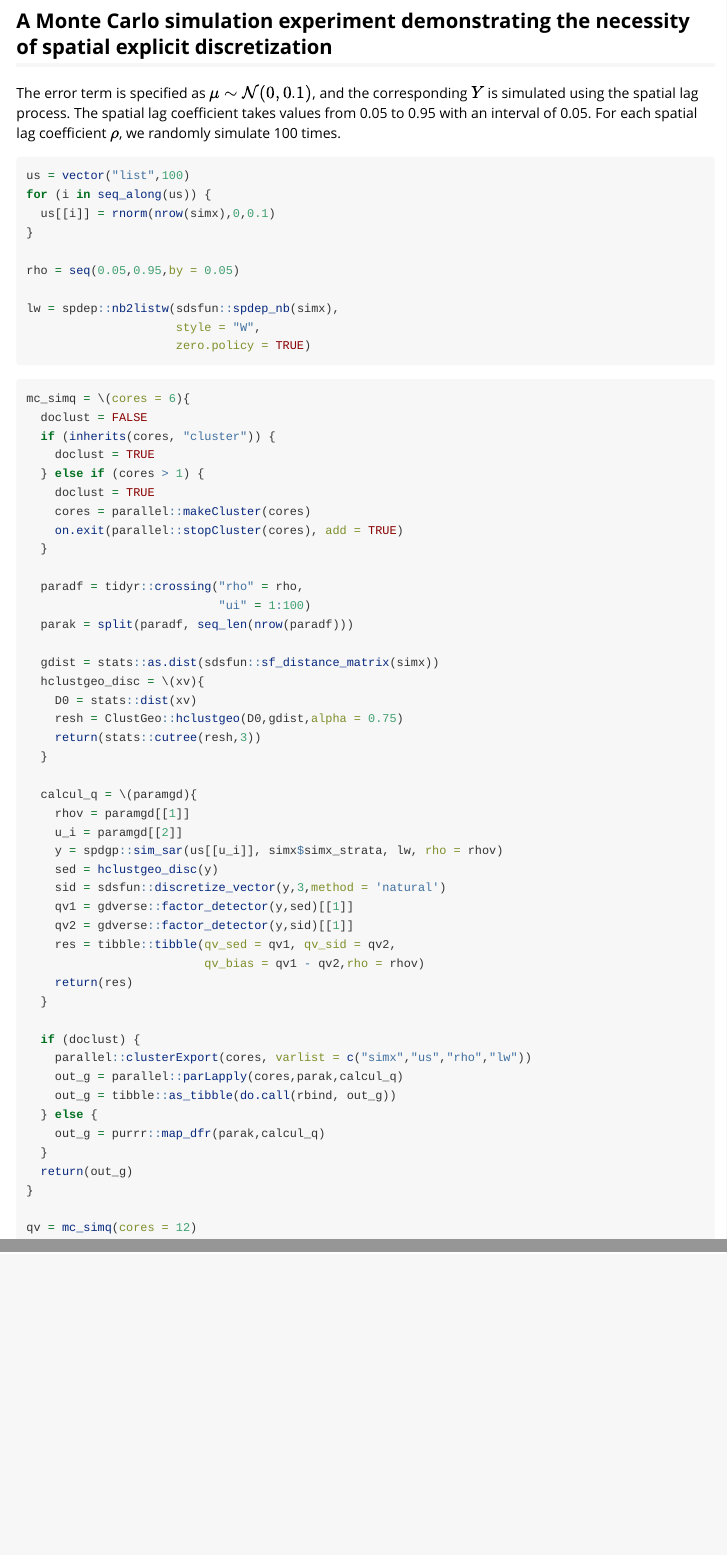
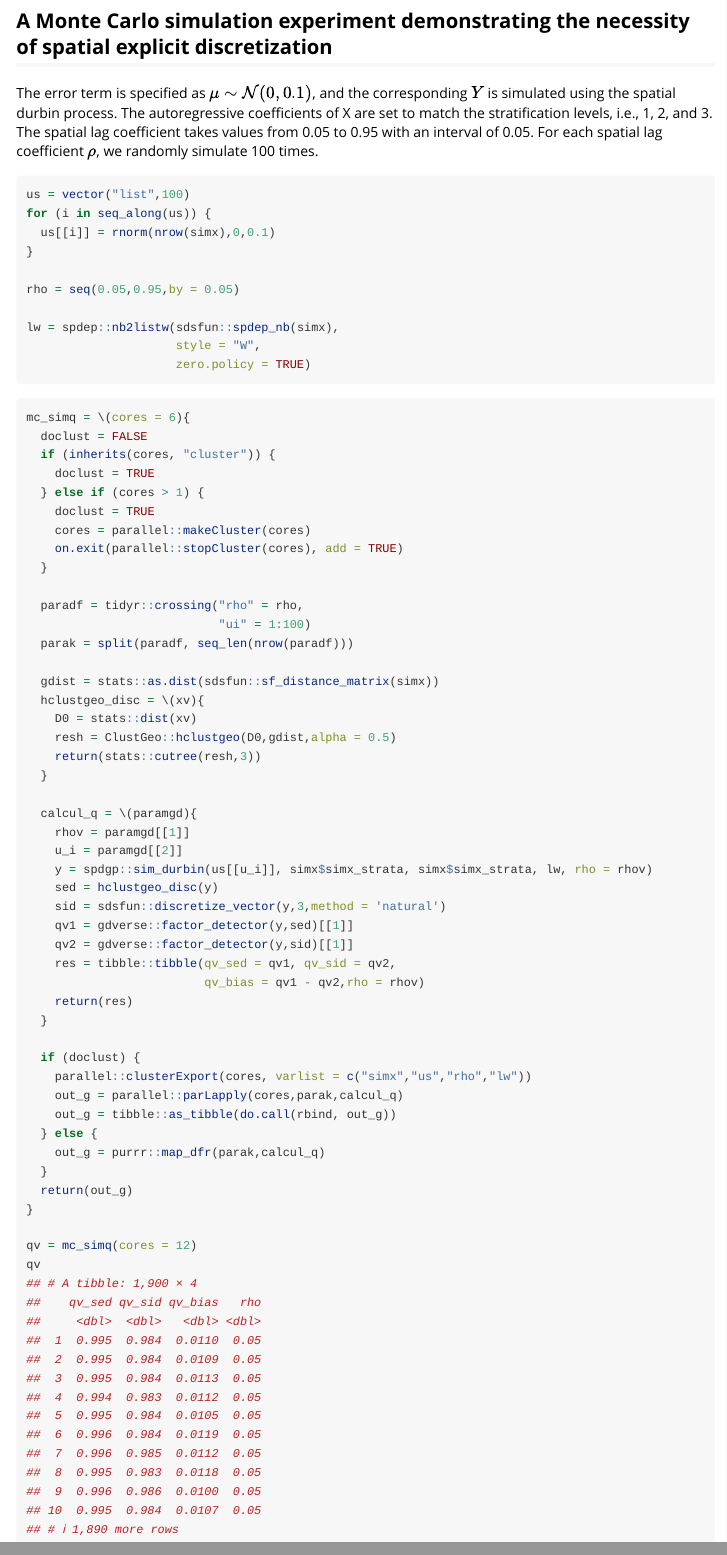
Before and after one commit to ausgis/esp, an R Markdown document (vignettes/whysed.rmd): the page in a window 1100 px wide, from 1960 px down, and a second part further down, joined at a grey line. Rendered offline with R 4.5, knitr and Pandoc, with nearby package versions.

Commit message:
update whysed vignette

````diff
--- a/vignettes/whysed.rmd
+++ b/vignettes/whysed.rmd
@@ -100,7 +100,7 @@ ggplot2::ggplot() +
 
 ## A Monte Carlo simulation experiment demonstrating the necessity of spatial explicit discretization
 
-The error term is specified as $\mu \sim \mathcal{N}(0, 0.1)$, and the corresponding $Y$ is simulated using the spatial lag process. The spatial lag coefficient takes values from 0.05 to 0.95 with an interval of 0.05. For each spatial lag coefficient $\rho$, we randomly simulate 100 times.
+The error term is specified as $\mu \sim \mathcal{N}(0, 0.1)$, and the corresponding $Y$ is simulated using the spatial durbin process. The autoregressive coefficients of X are set to match the stratification levels, i.e., 1, 2, and 3. The spatial lag coefficient takes values from 0.05 to 0.95 with an interval of 0.05. For each spatial lag coefficient $\rho$, we randomly simulate 100 times.
 
 
 ``` r
@@ -135,14 +135,14 @@ mc_simq = \(cores = 6){
   gdist = stats::as.dist(sdsfun::sf_distance_matrix(simx))
   hclustgeo_disc = \(xv){
     D0 = stats::dist(xv)
-    resh = ClustGeo::hclustgeo(D0,gdist,alpha = 0.75)
+    resh = ClustGeo::hclustgeo(D0,gdist,alpha = 0.5)
     return(stats::cutree(resh,3))
   }
 
   calcul_q = \(paramgd){
     rhov = paramgd[[1]]
     u_i = paramgd[[2]]
-    y = spdgp::sim_sar(us[[u_i]], simx$simx_strata, lw, rho = rhov)
+    y = spdgp::sim_durbin(us[[u_i]], simx$simx_strata, simx$simx_strata, lw, rho = rhov)
     sed = hclustgeo_disc(y)
     sid = sdsfun::discretize_vector(y,3,method = 'natural')
     qv1 = gdverse::factor_detector(y,sed)[[1]]
@@ -163,4 +163,19 @@ mc_simq = \(cores = 6){
 }
 
 qv = mc_simq(cores = 12)
+qv
+## # A tibble: 1,900 × 4
+##    qv_sed qv_sid qv_bias   rho
+##     <dbl>  <dbl>   <dbl> <dbl>
+##  1  0.995  0.984  0.0110  0.05
+##  2  0.995  0.984  0.0109  0.05
+##  3  0.995  0.984  0.0113  0.05
+##  4  0.994  0.983  0.0112  0.05
+##  5  0.995  0.984  0.0105  0.05
+##  6  0.996  0.984  0.0119  0.05
+##  7  0.996  0.985  0.0112  0.05
+##  8  0.995  0.983  0.0118  0.05
+##  9  0.996  0.986  0.0100  0.05
+## 10  0.995  0.984  0.0107  0.05
+## # ℹ 1,890 more rows
 ```
````
Also changed, not shown: 1 other file.
